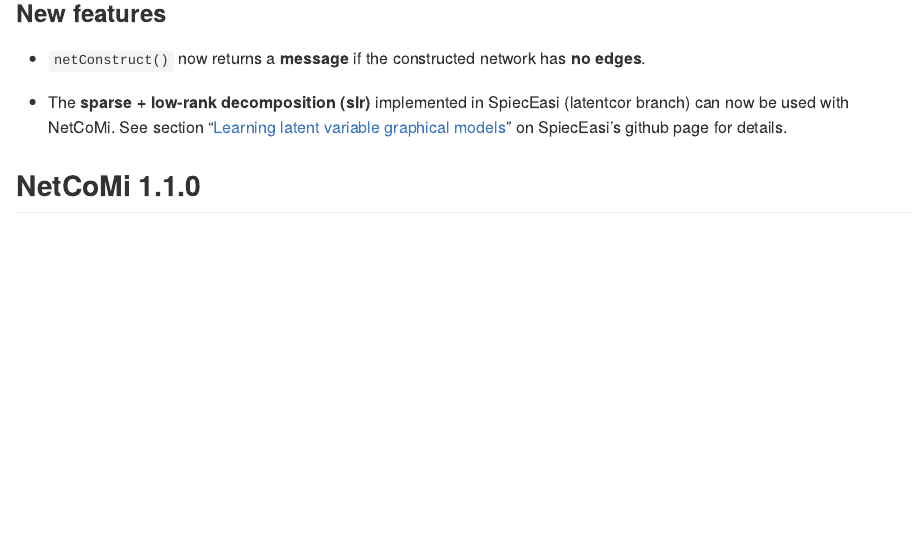
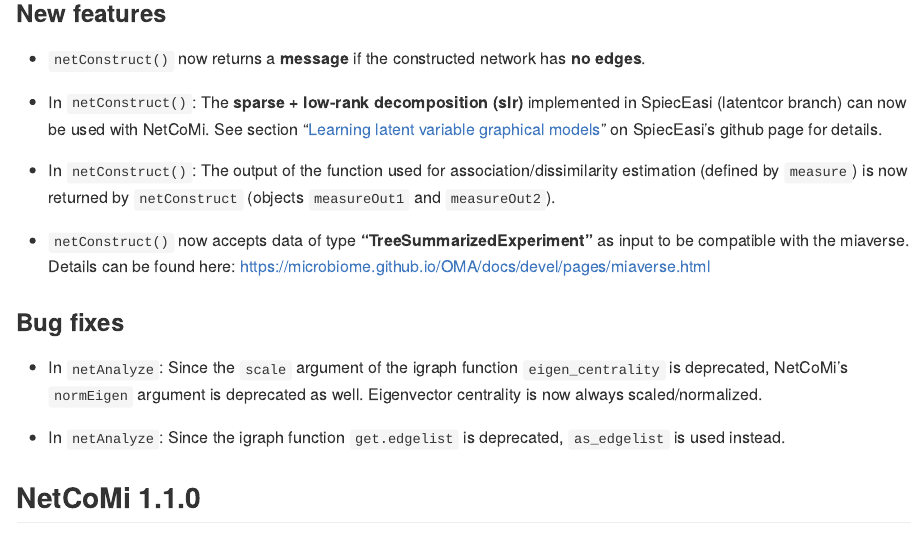
Before and after one commit to stefpeschel/NetCoMi, an R Markdown document (NEWS.Rmd): the page in a window 1100 px wide, from 100 px down. The pictures show the output file NEWS.md that the author committed with the source, drawn offline in the style of GitHub.

Commit message:
docs: update NEWS

```diff
--- a/NEWS.Rmd
+++ b/NEWS.Rmd
@@ -7,7 +7,17 @@
 
 * `netConstruct()` now returns a **message** if the constructed network has **no edges**.
 
-* The **sparse + low-rank decomposition (slr)** implemented in SpiecEasi (latentcor branch) can now be used with NetCoMi. See section "[Learning latent variable graphical models](https://github.com/zdk123/SpiecEasi/tree/latentcor?tab=readme-ov-file#learning-latent-variable-graphical-models)" on SpiecEasi's github page for details.
+* In `netConstruct()`: The **sparse + low-rank decomposition (slr)** implemented in SpiecEasi (latentcor branch) can now be used with NetCoMi. See section "[Learning latent variable graphical models](https://github.com/zdk123/SpiecEasi/tree/latentcor?tab=readme-ov-file#learning-latent-variable-graphical-models)" on SpiecEasi's github page for details.
+
+* In `netConstruct()`: The output of the function used for association/dissimilarity estimation (defined by `measure`) is now returned by `netConstruct` (objects `measureOut1` and `measureOut2`).
+
+* `netConstruct()` now accepts data of type **“TreeSummarizedExperiment”** as input to be compatible with the miaverse. Details can be found here: https://microbiome.github.io/OMA/docs/devel/pages/miaverse.html
+
+### Bug fixes
+
+* In `netAnalyze`: Since the `scale` argument of the igraph function `eigen_centrality` is deprecated, NetCoMi's `normEigen` argument is deprecated as well. Eigenvector centrality is now always scaled/normalized.
+
+* In `netAnalyze`: Since the igraph function `get.edgelist` is deprecated, `as_edgelist` is used instead.
 
 ## NetCoMi 1.1.0
 
```
Also changed, not shown: NEWS.md, NEWS.Rmd (2 more changed lines).
